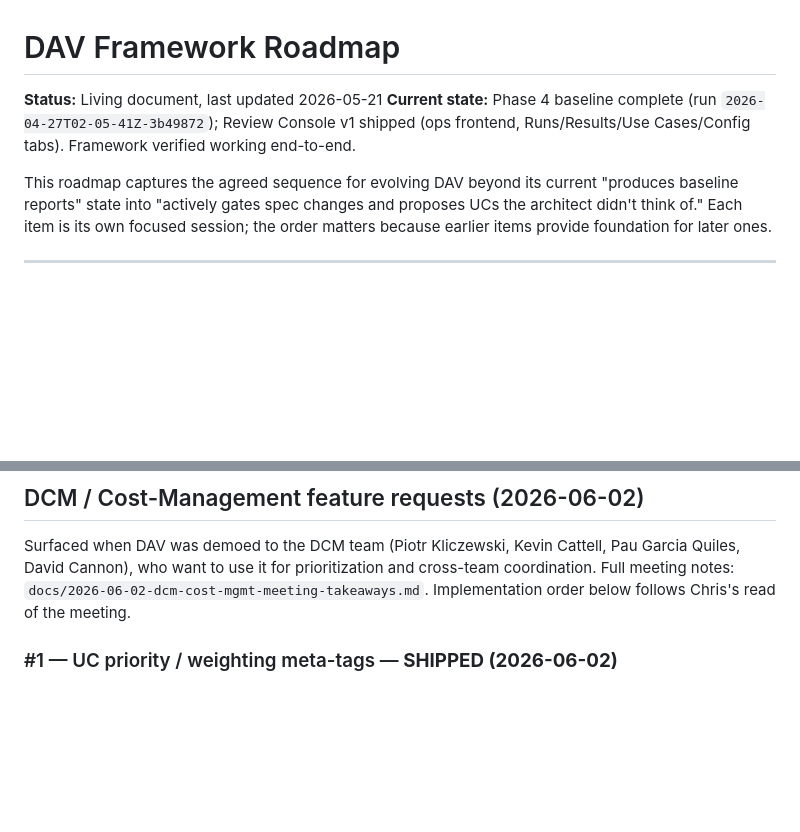
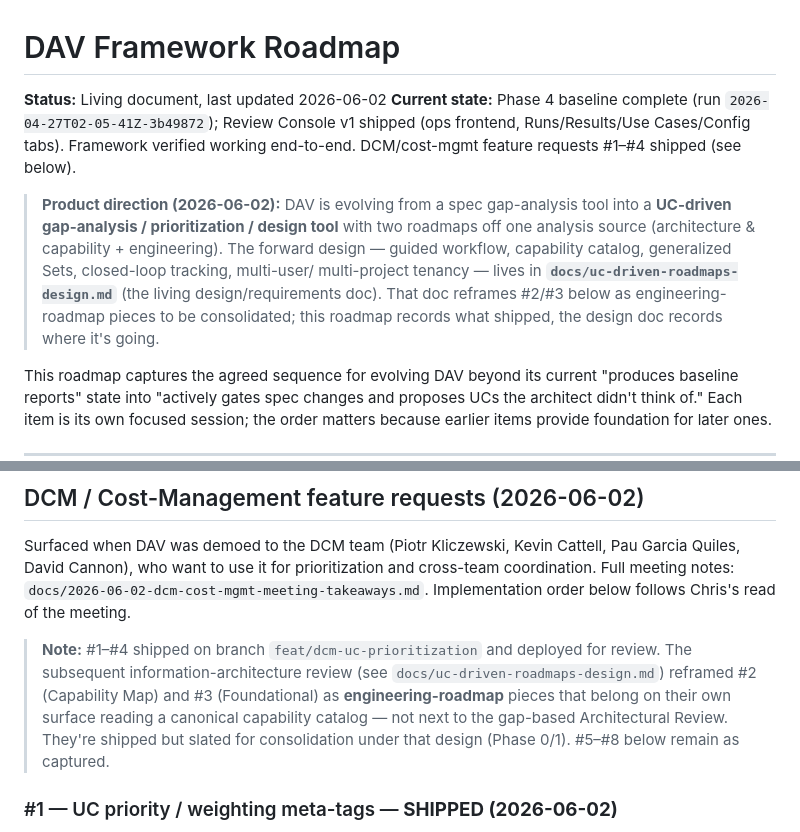
Before and after one commit to croadfeldt/dav, a Markdown page: docs/dav-roadmap.md, 2 parts joined by grey strips. Drawn GitHub-style; blank space fills up the shorter version.

Commit message:
docs(roadmap): cross-link the dual-roadmap design; note #2/#3 reframe
Adds a product-direction callout pointing to docs/uc-driven-roadmaps-design.md as
the forward design/requirements source, and a note in the DCM section that #2/#3
(shipped) are reframed there as engineering-roadmap pieces to consolidate. Keeps
the two docs in sync: this roadmap = what shipped, design doc = where it's going.

Co-Authored-By: Claude Opus 4.8 <noreply@anthropic.com>

```diff
--- a/docs/dav-roadmap.md
+++ b/docs/dav-roadmap.md
@@ -1,7 +1,15 @@
 # DAV Framework Roadmap
 
-**Status:** Living document, last updated 2026-05-21
-**Current state:** Phase 4 baseline complete (run `2026-04-27T02-05-41Z-3b49872`); Review Console v1 shipped (ops frontend, Runs/Results/Use Cases/Config tabs). Framework verified working end-to-end.
+**Status:** Living document, last updated 2026-06-02
+**Current state:** Phase 4 baseline complete (run `2026-04-27T02-05-41Z-3b49872`); Review Console v1 shipped (ops frontend, Runs/Results/Use Cases/Config tabs). Framework verified working end-to-end. DCM/cost-mgmt feature requests #1–#4 shipped (see below).
+
+> **Product direction (2026-06-02):** DAV is evolving from a spec gap-analysis tool into a
+> **UC-driven gap-analysis / prioritization / design tool** with two roadmaps off one
+> analysis source (architecture & capability + engineering). The forward design — guided
+> workflow, capability catalog, generalized Sets, closed-loop tracking, multi-user/
+> multi-project tenancy — lives in **`docs/uc-driven-roadmaps-design.md`** (the living
+> design/requirements doc). That doc reframes #2/#3 below as engineering-roadmap pieces to
+> be consolidated; this roadmap records what shipped, the design doc records where it's going.
 
 This roadmap captures the agreed sequence for evolving DAV beyond its current "produces baseline reports" state into "actively gates spec changes and proposes UCs the architect didn't think of." Each item is its own focused session; the order matters because earlier items provide foundation for later ones.
 
@@ -147,6 +155,13 @@ Surfaced when DAV was demoed to the DCM team (Piotr Kliczewski, Kevin Cattell,
 Pau Garcia Quiles, David Cannon), who want to use it for prioritization and
 cross-team coordination. Full meeting notes: `docs/2026-06-02-dcm-cost-mgmt-meeting-takeaways.md`.
 Implementation order below follows Chris's read of the meeting.
+
+> **Note:** #1–#4 shipped on branch `feat/dcm-uc-prioritization` and deployed for review.
+> The subsequent information-architecture review (see `docs/uc-driven-roadmaps-design.md`)
+> reframed #2 (Capability Map) and #3 (Foundational) as **engineering-roadmap** pieces that
+> belong on their own surface reading a canonical capability catalog — not next to the
+> gap-based Architectural Review. They're shipped but slated for consolidation under that
+> design (Phase 0/1). #5–#8 below remain as captured.
 
 ### #1 — UC priority / weighting meta-tags — **SHIPPED (2026-06-02)**
 
```
